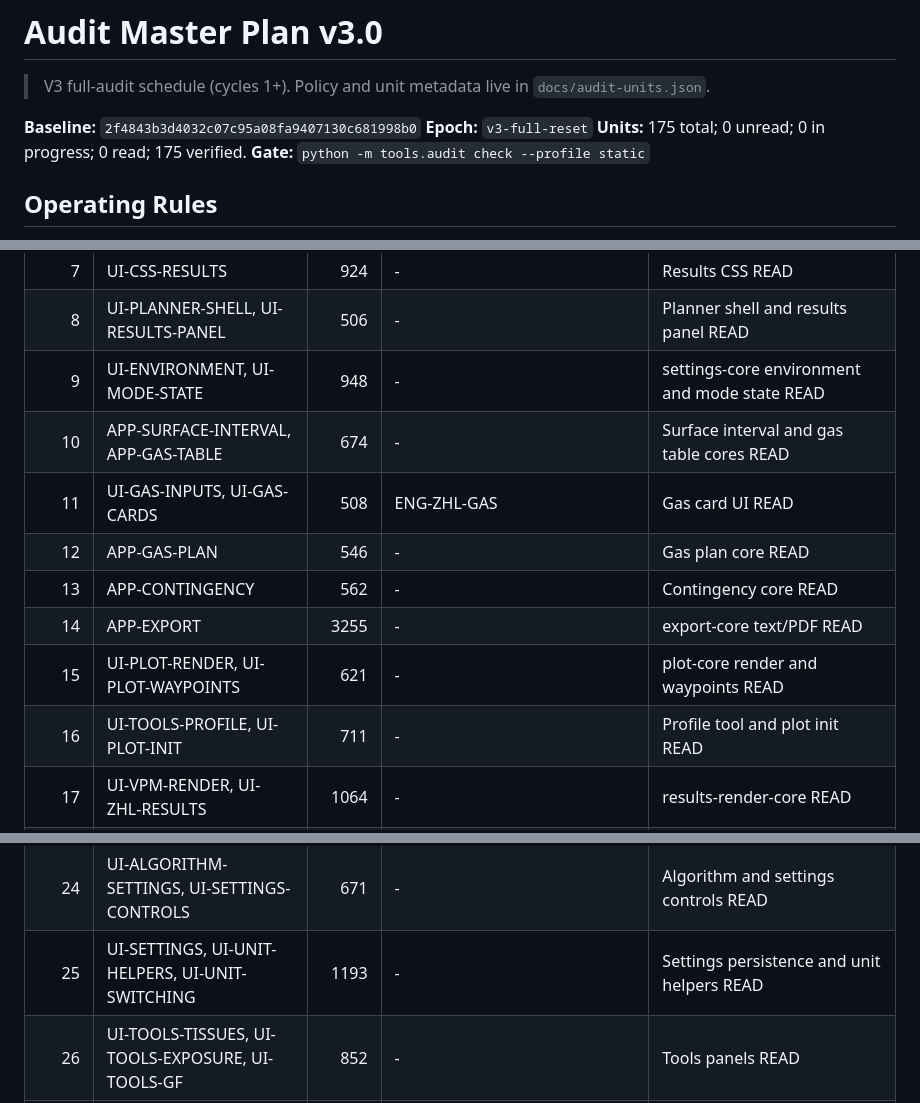
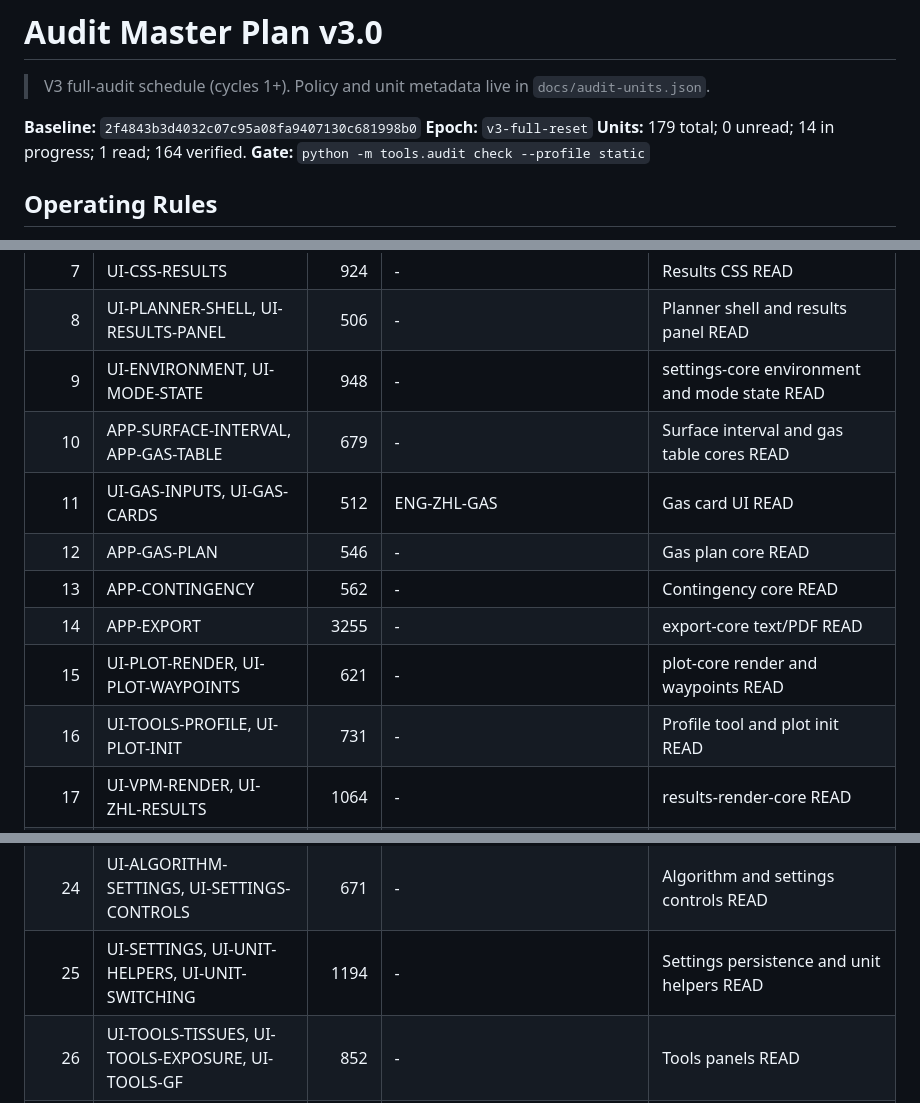
Before and after one commit to Three-Cats-LSP/LSP_D-planner-plus, a Markdown page: docs/audit-master-plan.md, 3 parts joined by grey strips. Rendered like a GitHub page.

Commit message:
Regenerate audit coverage views
Co-authored-by: Roman Markovtsev <Three-Cats-LSP@users.noreply.github.com>

```diff
--- a/docs/audit-master-plan.md
+++ b/docs/audit-master-plan.md
@@ -4,7 +4,7 @@
 
 **Baseline:** `2f4843b3d4032c07c95a08fa9407130c681998b0`
 **Epoch:** `v3-full-reset`
-**Units:** 175 total; 0 unread; 0 in progress; 0 read; 175 verified.
+**Units:** 179 total; 0 unread; 14 in progress; 1 read; 164 verified.
 **Gate:** `python -m tools.audit check --profile static`
 
 ## Operating Rules
@@ -39,13 +39,13 @@
 | 7 | UI-CSS-RESULTS | 924 | - | Results CSS READ |
 | 8 | UI-PLANNER-SHELL, UI-RESULTS-PANEL | 506 | - | Planner shell and results panel READ |
 | 9 | UI-ENVIRONMENT, UI-MODE-STATE | 948 | - | settings-core environment and mode state READ |
-| 10 | APP-SURFACE-INTERVAL, APP-GAS-TABLE | 674 | - | Surface interval and gas table cores READ |
-| 11 | UI-GAS-INPUTS, UI-GAS-CARDS | 508 | ENG-ZHL-GAS | Gas card UI READ |
+| 10 | APP-SURFACE-INTERVAL, APP-GAS-TABLE | 679 | - | Surface interval and gas table cores READ |
+| 11 | UI-GAS-INPUTS, UI-GAS-CARDS | 512 | ENG-ZHL-GAS | Gas card UI READ |
 | 12 | APP-GAS-PLAN | 546 | - | Gas plan core READ |
 | 13 | APP-CONTINGENCY | 562 | - | Contingency core READ |
 | 14 | APP-EXPORT | 3255 | - | export-core text/PDF READ |
 | 15 | UI-PLOT-RENDER, UI-PLOT-WAYPOINTS | 621 | - | plot-core render and waypoints READ |
-| 16 | UI-TOOLS-PROFILE, UI-PLOT-INIT | 711 | - | Profile tool and plot init READ |
+| 16 | UI-TOOLS-PROFILE, UI-PLOT-INIT | 731 | - | Profile tool and plot init READ |
 | 17 | UI-VPM-RENDER, UI-ZHL-RESULTS | 1064 | - | results-render-core READ |
 | 18 | UI-ZHL-DELEGATES, UI-CCR-DELEGATES | 511 | ENG-ZHL-SCHEDULE | ZHL/CCR delegate thin layer READ |
 | 19 | UI-DECO-PHYSICS, UI-SCHEDULE-INPUTS | 597 | ENG-ZHL-CCR | Deco physics and schedule inputs READ |
@@ -54,7 +54,7 @@
 | 22 | UI-VPM-RUNNER | 473 | ENG-VPM | VPM runner READ |
 | 23 | UI-RUNTIME-BOOTSTRAP, UI-APP-INIT | 393 | - | Runtime bootstrap and app init READ |
 | 24 | UI-ALGORITHM-SETTINGS, UI-SETTINGS-CONTROLS | 671 | - | Algorithm and settings controls READ |
-| 25 | UI-SETTINGS, UI-UNIT-HELPERS, UI-UNIT-SWITCHING | 1193 | - | Settings persistence and unit helpers READ |
+| 25 | UI-SETTINGS, UI-UNIT-HELPERS, UI-UNIT-SWITCHING | 1194 | - | Settings persistence and unit helpers READ |
 | 26 | UI-TOOLS-TISSUES, UI-TOOLS-EXPOSURE, UI-TOOLS-GF | 852 | - | Tools panels READ |
 | 27 | UI-PROFILE-PRESETS, UI-CONFIG-PRESETS | 562 | - | Profile and config presets READ |
 | 28 | UI-BOOT | 2376 | - | index.html shell boot region READ |
```
Also changed, not shown: docs/audit-coverage.md (+43 -39 lines).
